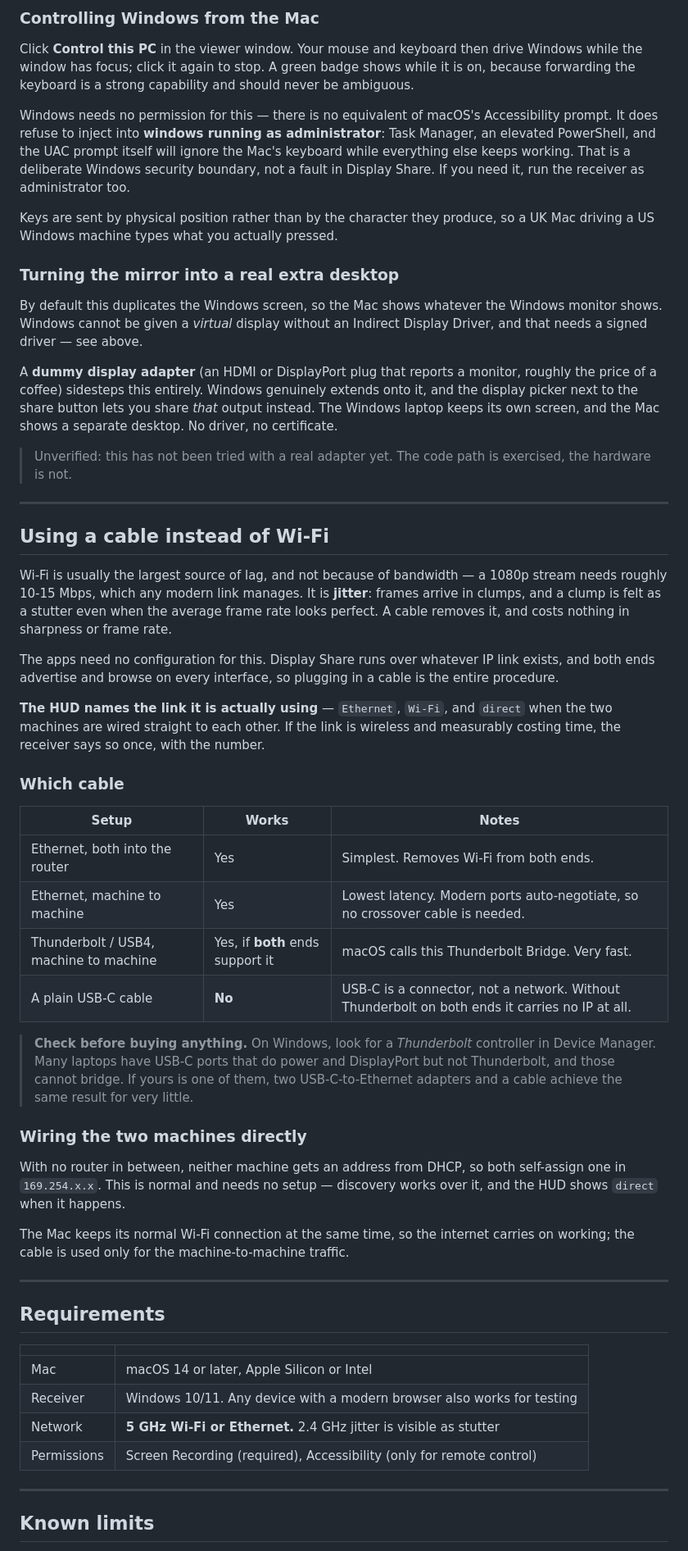
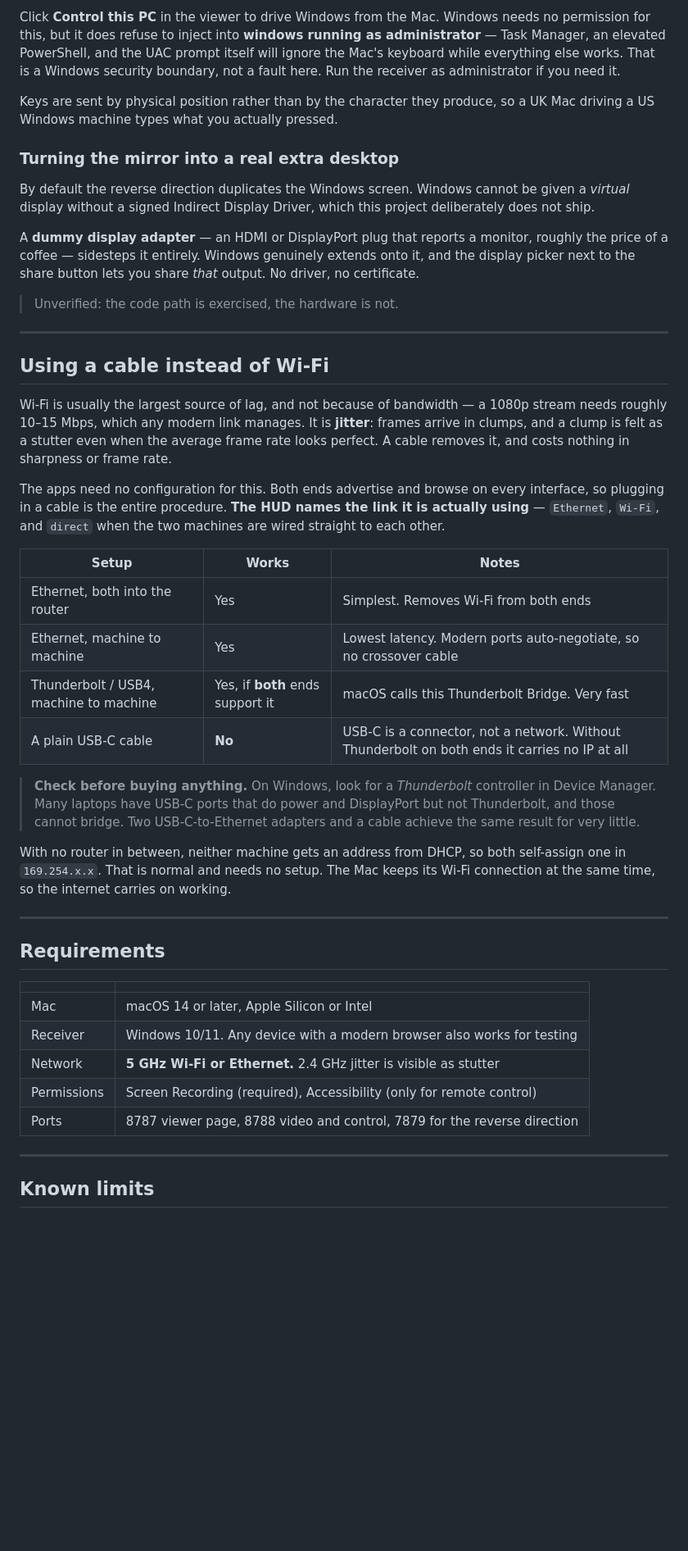
Before and after one commit to nbkdoesntknowcoding/display-share, a Markdown page: README.md, the part around one of its changes. Shown at 82% size. Rendered like a GitHub page; blank space fills up the shorter version.

```diff
--- a/README.md
+++ b/README.md
@@ -195,76 +278,57 @@ congestion it was itself creating.
 
-### Controlling Windows from the Mac
-
-Click **Control this PC** in the viewer window. Your mouse and keyboard then
-drive Windows while the window has focus; click it again to stop. A green badge
-shows while it is on, because forwarding the keyboard is a strong capability and
-should never be ambiguous.
-
-Windows needs no permission for this — there is no equivalent of macOS's
-Accessibility prompt. It does refuse to inject into **windows running as
-administrator**: Task Manager, an elevated PowerShell, and the UAC prompt itself
-will ignore the Mac's keyboard while everything else keeps working. That is a
-deliberate Windows security boundary, not a fault in Display Share. If you need
-it, run the receiver as administrator too.
+Click **Control this PC** in the viewer to drive Windows from the Mac. Windows
+needs no permission for this, but it does refuse to inject into **windows running
+as administrator** — Task Manager, an elevated PowerShell, and the UAC prompt
+itself will ignore the Mac's keyboard while everything else works. That is a
+Windows security boundary, not a fault here. Run the receiver as administrator if
+you need it.
 
 Keys are sent by physical position rather than by the character they produce, so
 a UK Mac driving a US Windows machine types what you actually pressed.
 
 ### Turning the mirror into a real extra desktop
 
-By default this duplicates the Windows screen, so the Mac shows whatever the
-Windows monitor shows. Windows cannot be given a *virtual* display without an
-Indirect Display Driver, and that needs a signed driver — see above.
+By default the reverse direction duplicates the Windows screen. Windows cannot be
+given a *virtual* display without a signed Indirect Display Driver, which this
+project deliberately does not ship.
 
-A **dummy display adapter** (an HDMI or DisplayPort plug that reports a monitor,
-roughly the price of a coffee) sidesteps this entirely. Windows genuinely
-extends onto it, and the display picker next to the share button lets you share
-*that* output instead. The Windows laptop keeps its own screen, and the Mac shows
-a separate desktop. No driver, no certificate.
+A **dummy display adapter** — an HDMI or DisplayPort plug that reports a monitor,
+roughly the price of a coffee — sidesteps it entirely. Windows genuinely extends
+onto it, and the display picker next to the share button lets you share *that*
+output. No driver, no certificate.
 
-> Unverified: this has not been tried with a real adapter yet. The code path is
-> exercised, the hardware is not.
+> Unverified: the code path is exercised, the hardware is not.
 
 ---
 
 ## Using a cable instead of Wi-Fi
 
 Wi-Fi is usually the largest source of lag, and not because of bandwidth — a
-1080p stream needs roughly 10-15 Mbps, which any modern link manages. It is
+1080p stream needs roughly 10–15 Mbps, which any modern link manages. It is
 **jitter**: frames arrive in clumps, and a clump is felt as a stutter even when
 the average frame rate looks perfect. A cable removes it, and costs nothing in
 sharpness or frame rate.
 
-The apps need no configuration for this. Display Share runs over whatever IP link
-exists, and both ends advertise and browse on every interface, so plugging in a
-cable is the entire procedure.
-
-**The HUD names the link it is actually using** — `Ethernet`, `Wi-Fi`, and
-`direct` when the two machines are wired straight to each other. If the link is
-wireless and measurably costing time, the receiver says so once, with the number.
-
-### Which cable
+The apps need no configuration for this. Both ends advertise and browse on every
+interface, so plugging in a cable is the entire procedure. **The HUD names the
+link it is actually using** — `Ethernet`, `Wi-Fi`, and `direct` when the two
+machines are wired straight to each other.
 
 | Setup | Works | Notes |
 |---|---|---|
-| Ethernet, both into the router | Yes | Simplest. Removes Wi-Fi from both ends. |
-| Ethernet, machine to machine | Yes | Lowest latency. Modern ports auto-negotiate, so no crossover cable is needed. |
-| Thunderbolt / USB4, machine to machine | Yes, if **both** ends support it | macOS calls this Thunderbolt Bridge. Very fast. |
-| A plain USB-C cable | **No** | USB-C is a connector, not a network. Without Thunderbolt on both ends it carries no IP at all. |
+| Ethernet, both into the router | Yes | Simplest. Removes Wi-Fi from both ends |
+| Ethernet, machine to machine | Yes | Lowest latency. Modern ports auto-negotiate, so no crossover cable |
+| Thunderbolt / USB4, machine to machine | Yes, if **both** ends support it | macOS calls this Thunderbolt Bridge. Very fast |
+| A plain USB-C cable | **No** | USB-C is a connector, not a network. Without Thunderbolt on both ends it carries no IP at all |
 
-> **Check before buying anything.** On Windows, look for a *Thunderbolt* controller
-> in Device Manager. Many laptops have USB-C ports that do power and DisplayPort
-> but not Thunderbolt, and those cannot bridge. If yours is one of them, two
-> USB-C-to-Ethernet adapters and a cable achieve the same result for very little.
-
-### Wiring the two machines directly
+> **Check before buying anything.** On Windows, look for a *Thunderbolt*
+> controller in Device Manager. Many laptops have USB-C ports that do power and
+> DisplayPort but not Thunderbolt, and those cannot bridge. Two USB-C-to-Ethernet
+> adapters and a cable achieve the same result for very little.
 
 With no router in between, neither machine gets an address from DHCP, so both
-self-assign one in `169.254.x.x`. This is normal and needs no setup — discovery
-works over it, and the HUD shows `direct` when it happens.
-
-The Mac keeps its normal Wi-Fi connection at the same time, so the internet
-carries on working; the cable is used only for the machine-to-machine traffic.
+self-assign one in `169.254.x.x`. That is normal and needs no setup. The Mac
+keeps its Wi-Fi connection at the same time, so the internet carries on working.
 
 ---
 
@@ -276,6 +340,7 @@ carries on working; the cable is used only for the machine-to-machine traffic.
 | Receiver | Windows 10/11. Any device with a modern browser also works for testing |
 | Network | **5 GHz Wi-Fi or Ethernet.** 2.4 GHz jitter is visible as stutter |
 | Permissions | Screen Recording (required), Accessibility (only for remote control) |
+| Ports | 8787 viewer page, 8788 video and control, 7879 for the reverse direction |
 
 ---
 
```
Also changed, not shown: other parts of README.md (+251 -124 lines).
